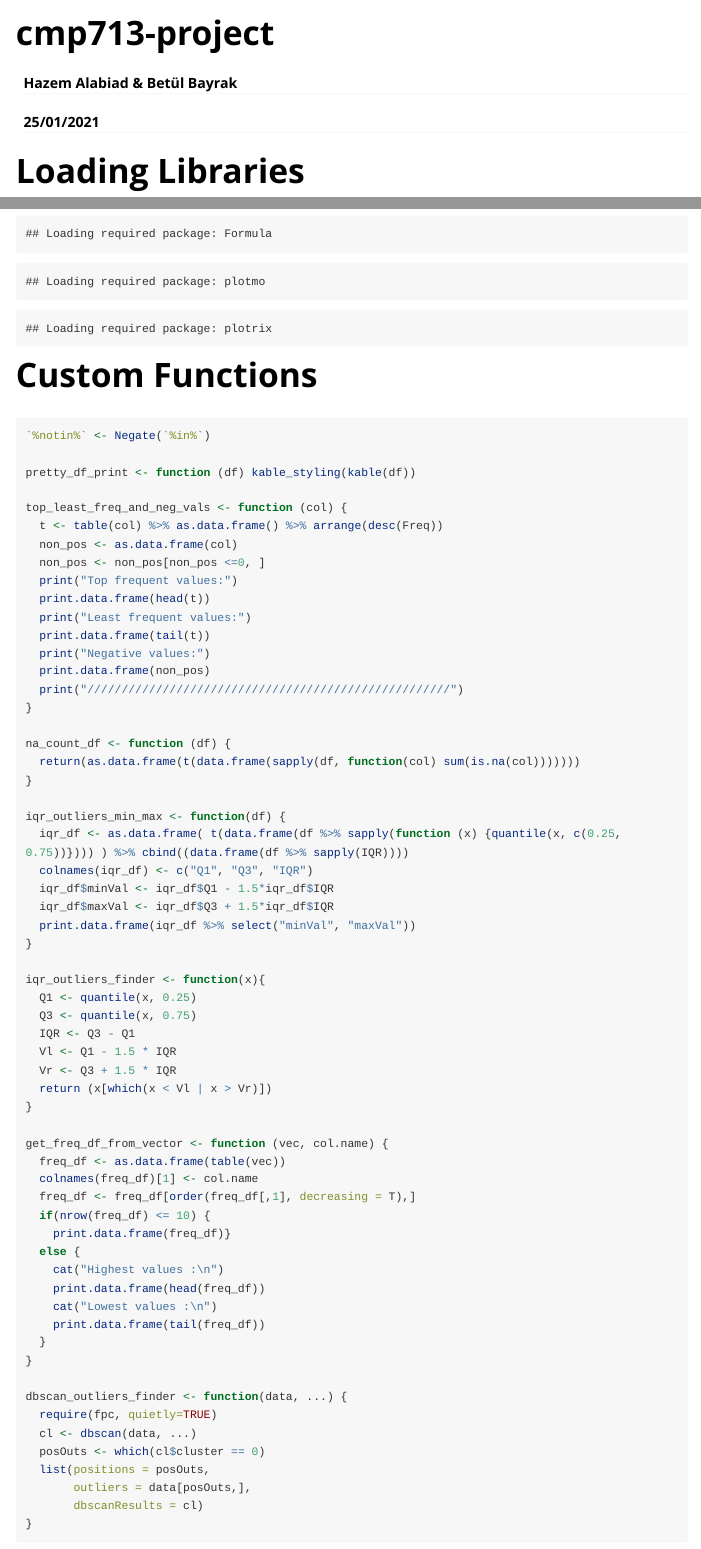
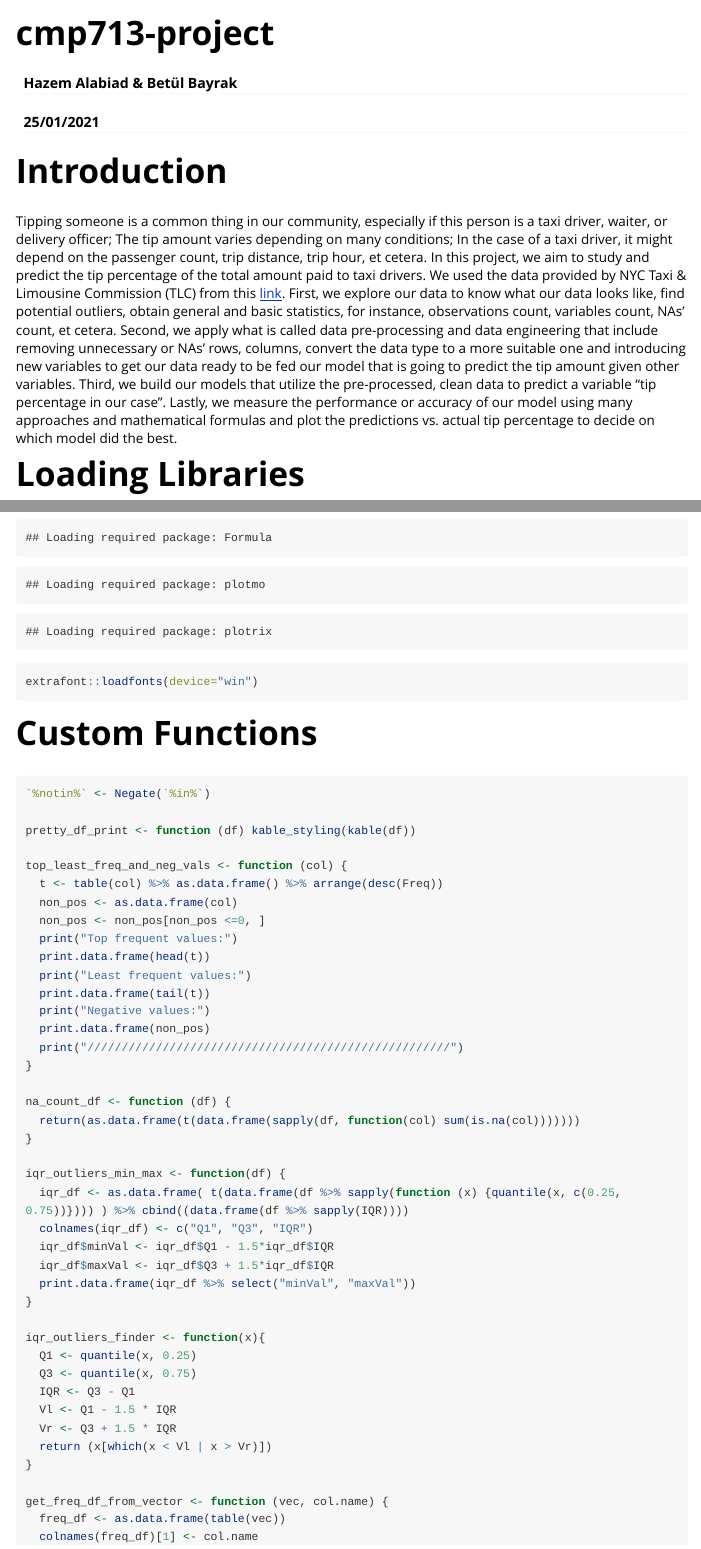
Before and after one commit to hazem-alabiad/taxi-tip-estimator, an R Markdown document (main.Rmd): the page in a window 1100 px wide, from its top, and a second part further down, joined at a grey line. Rendered offline with R 4.5, knitr and Pandoc, with nearby package versions; some code elsewhere in the file could not run offline; long lines of code are wrapped.

Commit message:
Add intro. & concl.

````diff
--- a/main.Rmd
+++ b/main.Rmd
@@ -4,6 +4,15 @@ author: Hazem Alabiad & Betül Bayrak
 date: 25/01/2021
 output: rmarkdown::html_vignette
 ---
+
+# Introduction
+Tipping someone is a common thing in our community, especially if this person is a taxi driver, waiter, or delivery officer; The tip amount varies depending on many conditions; In the case of a taxi driver, it might depend on the passenger count, trip distance, trip hour, et cetera.
+In this project, we aim to study and predict the tip percentage of the total amount paid to taxi drivers. We used the data provided by NYC Taxi & Limousine Commission (TLC) from this [link](https://www1.nyc.gov/site/tlc/about/tlc-trip-record-data.page).
+First, we explore our data to know what our data looks like, find potential outliers, obtain general and basic statistics, for instance, observations count, variables count, NAs' count, et cetera.
+Second, we apply what is called data pre-processing and data engineering that include removing unnecessary or NAs' rows, columns, convert the data type to a more suitable one and introducing new variables to get our data ready to be fed our model that is going to predict the tip amount given other variables.
+Third, we build our models that utilize the pre-processed, clean data to predict a variable "tip percentage in our case".
+Lastly, we measure the performance or accuracy of our model using many approaches and mathematical formulas and plot the predictions vs. actual tip percentage to decide on which model did the best.
+
 # Loading Libraries
 ```{r}
 library(randomForest)
@@ -26,6 +35,7 @@ library(Hmisc)
 library(tibble)
 library(knitr)
 library(earth) # fit MARS models
+extrafont::loadfonts(device="win")
 ```
 # Custom Functions
 ```{r}
````
Also changed, not shown: data/dt_model.rds, data/dt_pred.rds, main_files/figure-html/unnamed-chunk-37-1.png (added), main_files/figure-html/unnamed-chunk-39-1.png (added), main_files/figure-html/unnamed-chunk-40-1.png (added), main_files/figure-html/unnamed-chunk-42-1.png (added), main.Rmd (3 more changed lines).
